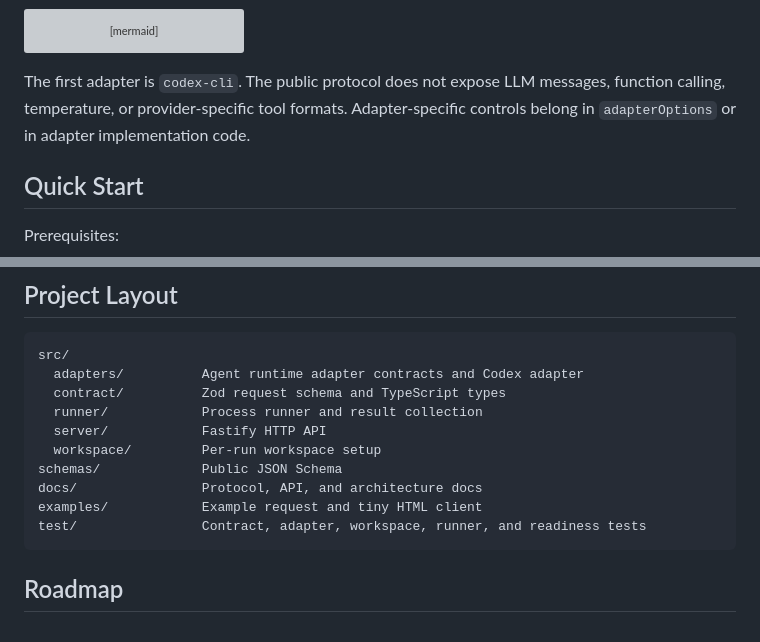
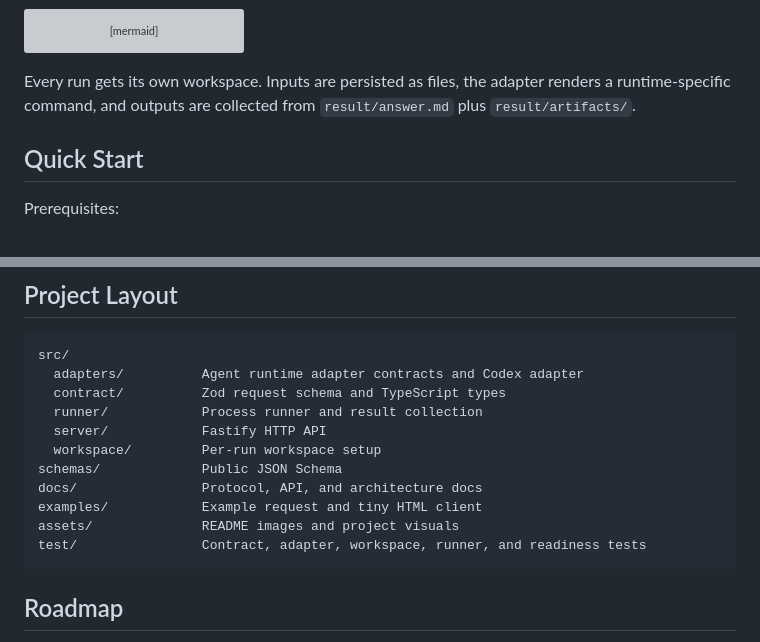
Before and after one commit to morgen52/agent2api, a Markdown page: README.md, 2 parts joined by grey strips. Rendered like a GitHub page; grey boxes are pictures that could not be loaded.

````diff
--- a/README.md
+++ b/README.md
@@ -78,7 +106,7 @@ stateDiagram-v2
   canceled --> [*]
 ```
 
-The first adapter is `codex-cli`. The public protocol does not expose LLM messages, function calling, temperature, or provider-specific tool formats. Adapter-specific controls belong in `adapterOptions` or in adapter implementation code.
+Every run gets its own workspace. Inputs are persisted as files, the adapter renders a runtime-specific command, and outputs are collected from `result/answer.md` plus `result/artifacts/`.
 
 ## Quick Start
 
@@ -235,6 +265,7 @@ src/
 schemas/             Public JSON Schema
 docs/                Protocol, API, and architecture docs
 examples/            Example request and tiny HTML client
+assets/              README images and project visuals
 test/                Contract, adapter, workspace, runner, and readiness tests
 ```
 
````
Also changed, not shown: other parts of README.md (+50 -20 lines), assets/logo.png (added), 2 other files.
